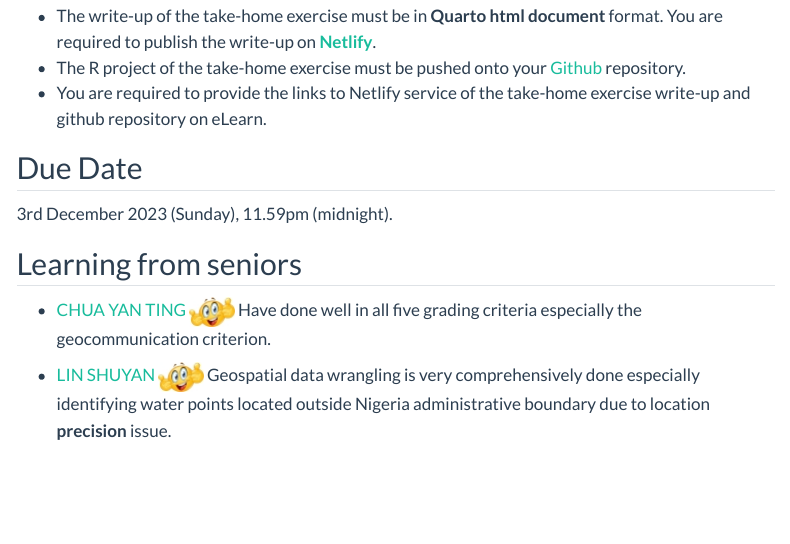
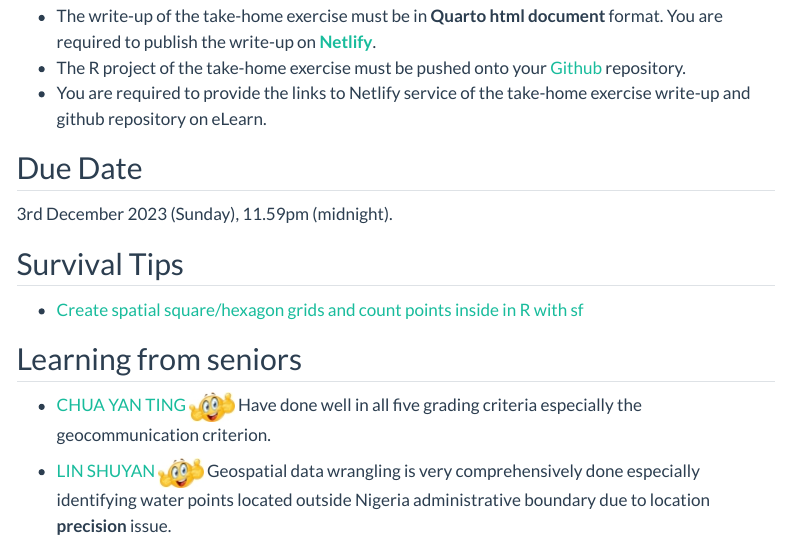
Before and after one commit to tskam/ISSS624-AY2023-24Nov, a Quarto document (Take-home_Ex01.qmd): the page in a window 1100 px wide, from 2970 px down. Rendered offline with R 4.5, knitr and Pandoc in place of Quarto, with nearby package versions; menus at the side of the page are left out.

Commit message:
Commit after add in survival tips

```diff
--- a/Take-home_Ex01.qmd
+++ b/Take-home_Ex01.qmd
@@ -89,6 +89,10 @@ This exercise will be graded by using the following criteria:
 
 3rd December 2023 (Sunday), 11.59pm (midnight).
 
+## Survival Tips
+
+- [Create spatial square/hexagon grids and count points inside in R with sf](https://urbandatapalette.com/post/2021-08-tessellation-sf/)
+
 ## Learning from seniors
 
 -   [CHUA YAN TING](https://isss624-amelia.netlify.app/exercises/take-home_ex1/take-home_ex1) ![](img/thumbup1.jpg) Have done well in all five grading criteria especially the geocommunication criterion.
```
Also changed, not shown: 2 other files.
